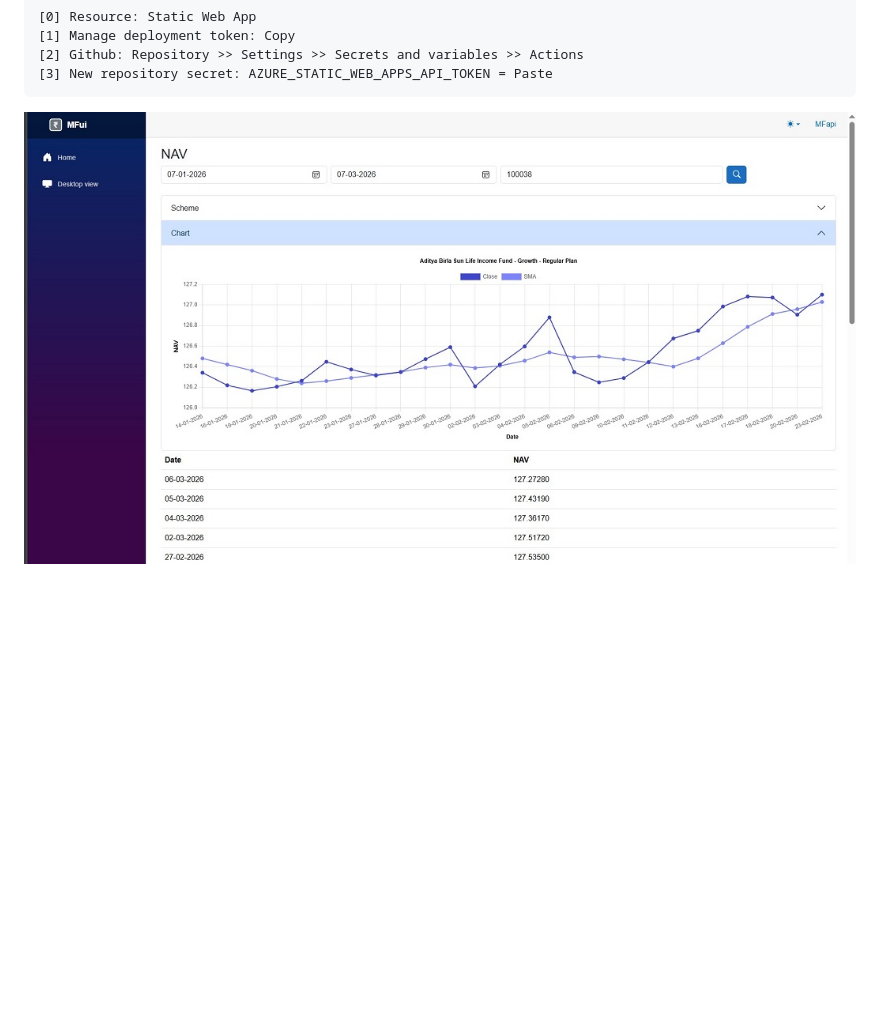
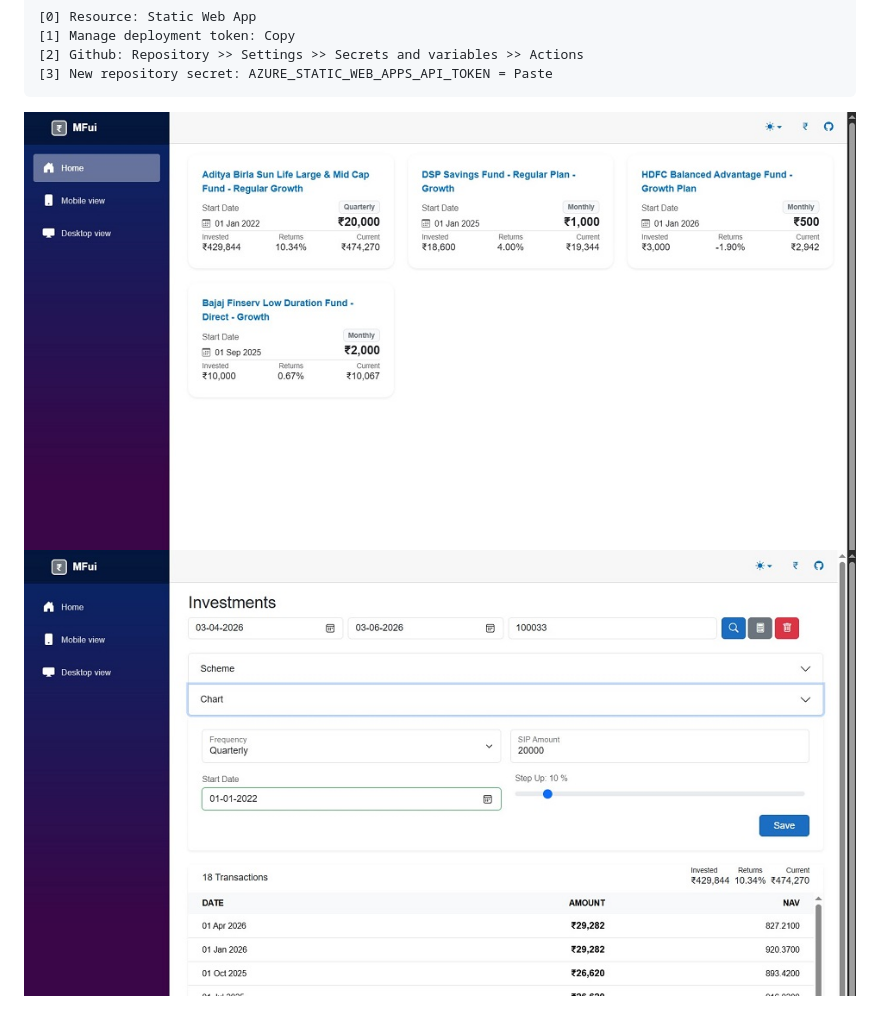
Before and after one commit to rounakkole/MFui, a Markdown page: README.md, the part around the change. Drawn GitHub-style; pictures changed too: Images/Screenshot_191534.jpg (deleted), Images/Screenshot_233544.jpg (added), Images/Screenshot_233624.jpg (added); blank space fills up the shorter version.

````diff
--- a/README.md
+++ b/README.md
@@ -40,4 +40,5 @@ Special thanks to the open source community!
 [3] New repository secret: AZURE_STATIC_WEB_APPS_API_TOKEN = Paste
 ```
 
-![Screenshot 1](Images/Screenshot_191534.jpg)
+![Screenshot 1](Images/Screenshot_233624.jpg)
+![Screenshot 2](Images/Screenshot_233544.jpg)
````
Also changed, not shown: 19 other files.
